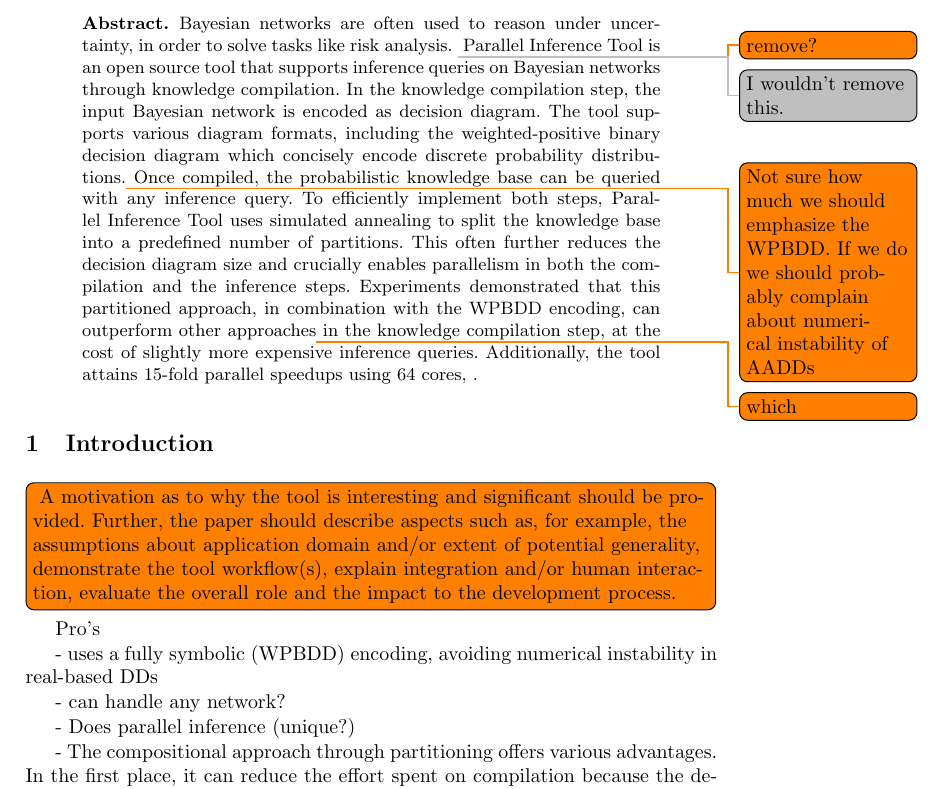
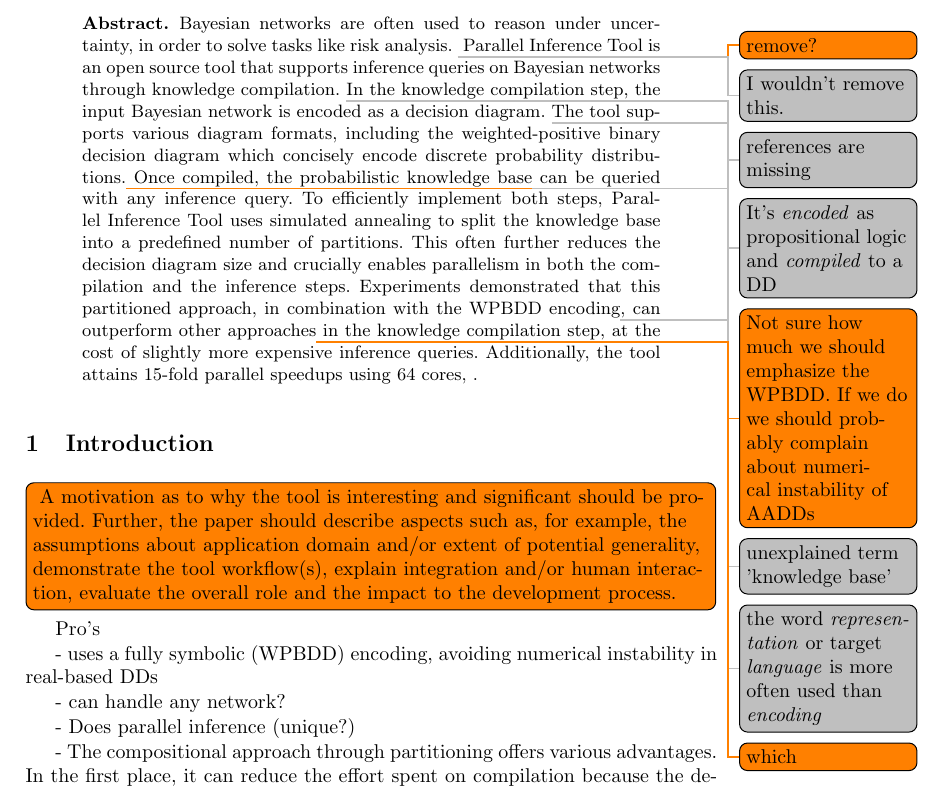
Before and after one commit to alaarman/parallel-inference-tool, a LaTeX paper (main.tex, which reads 00_abstract.tex, macros.tex, preamble.tex): part of page 1 of 2, cut so that both start at the same text. Compiled offline with pdfLaTeX.

Commit message:
modified todo spacing; added comments

```diff
--- a/00_abstract.tex
+++ b/00_abstract.tex
@@ -2,9 +2,9 @@
 
 Bayesian networks are often used to reason under uncertainty,
 in order to solve tasks like risk analysis. \todo{remove?}\mytodo{I wouldn't remove this.}
-\toolname is an open source tool that supports inference queries on Bayesian networks through knowledge compilation.
-In the knowledge compilation step, the input Bayesian network is encoded as decision diagram. The tool supports various diagram formats, including the weighted-positive binary decision diagram which concisely encode discrete probability distributions.\todo{Not sure how much we should emphasize the WPBDD. If we do we should probably complain about numerical instability of AADDs}
-Once compiled, the probabilistic knowledge base can be queried with any inference query.
+\toolname is an open source tool that supports inference queries on Bayesian networks through knowledge compilation. \mytodo{references are missing}
+In the knowledge compilation step, the input Bayesian network is encoded as a decision diagram. \mytodo{It's \emph{encoded} as propositional logic and \emph{compiled} to a DD} The tool supports various diagram formats, including the weighted-positive binary decision diagram which concisely encode discrete probability distributions.\todo{Not sure how much we should emphasize the WPBDD. If we do we should probably complain about numerical instability of AADDs}
+Once compiled, the probabilistic knowledge base\mytodo{unexplained term 'knowledge base'} can be queried with any inference query.
 To efficiently implement both steps, \toolname uses simulated annealing to split the knowledge base into a predefined number of partitions. This often further reduces the decision diagram size and crucially enables parallelism in both the compilation and the inference steps.
-Experiments demonstrated that this partitioned approach, in combination with the WPBDD encoding, can outperform other approaches\todo{which} in the knowledge compilation step, at the cost of slightly more expensive inference queries.
+Experiments demonstrated that this partitioned approach, in combination with the WPBDD encoding\mytodo{the word \emph{representation} or target \emph{language} is more often used than \emph{encoding}}, can outperform other approaches\todo{which} in the knowledge compilation step, at the cost of slightly more expensive inference queries.
 Additionally, the tool attains 15-fold parallel speedups using 64 cores, .
--- a/macros.tex
+++ b/macros.tex
@@ -1,5 +1,12 @@
 %!TEX root = main.tex
 
+% keep spacing after a todo
+\makeatletter
+\xpretocmd{\todo}{\@bsphack}{}{}
+\xapptocmd{\todo}{\@esphack}{}{}
+\makeatother
+
+% add a different todo color
 \newcommand\mytodo[1]{\todo[color=lightgray]{#1}}
 
 \newcommand\defaccr[2]{\newcommand#1{#2\xspace}}
--- a/preamble.tex
+++ b/preamble.tex
@@ -16,6 +16,7 @@
 \usepackage{complexity}
 \usepackage{tikz}
 \usepackage{xspace}
+\usepackage{xpatch}
 %\usepackage{verbatim}
 \usepackage{multicol}
 %\usepackage{fancybox}
```
